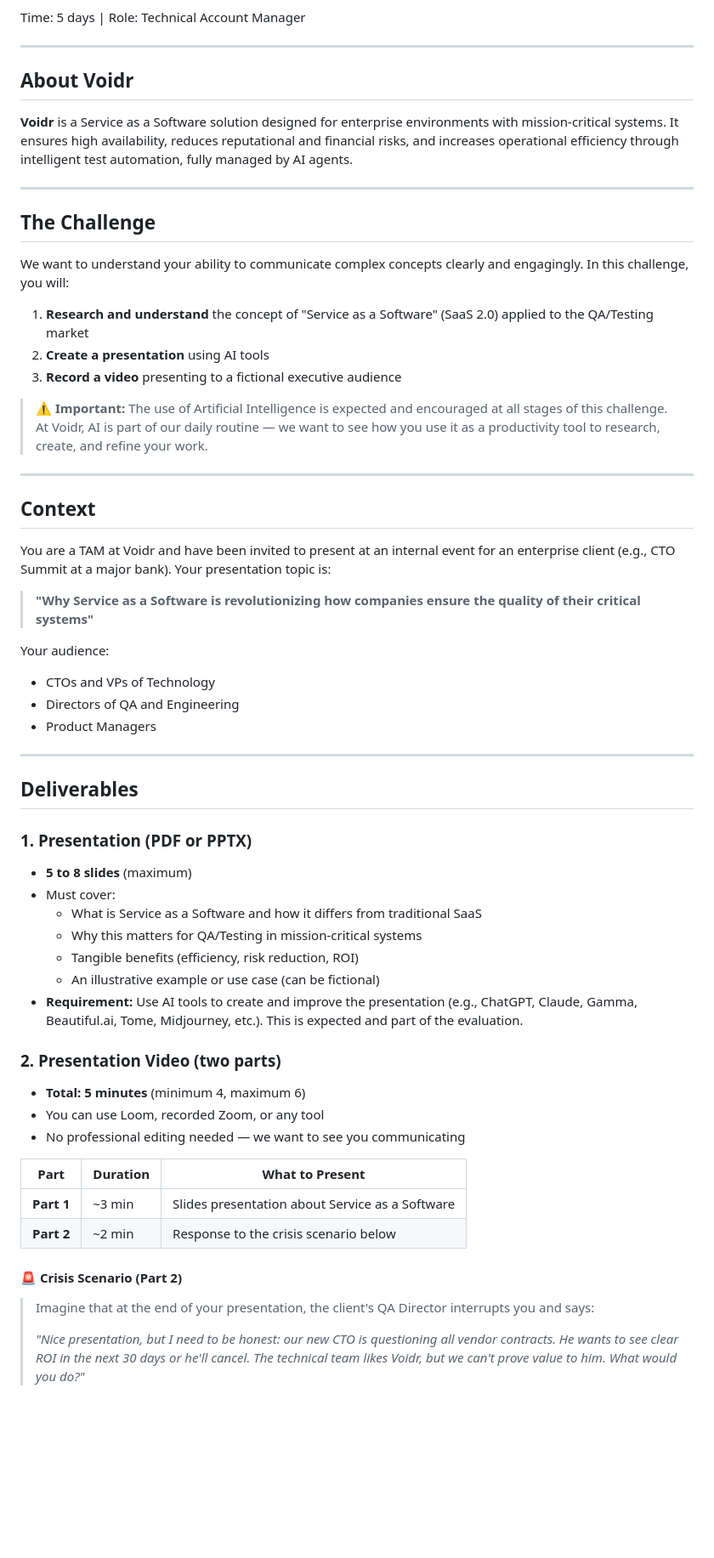
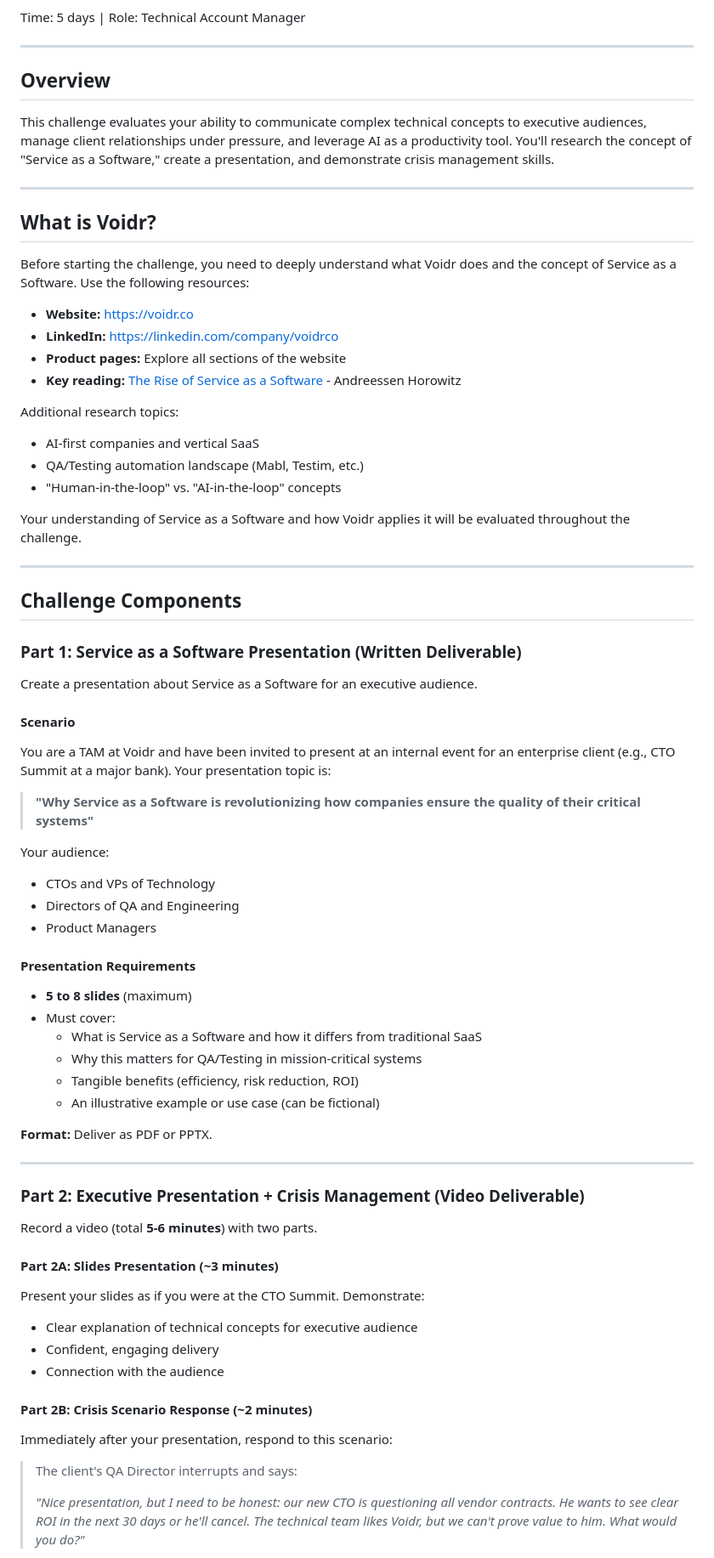
Before and after one commit to voidrco/technical-challenges, a Markdown page: technical-account-manager/README.md, the part around one of its changes. Shown at 85% size. GitHub-like rendering; blank space fills up the shorter version.

```diff
--- a/technical-account-manager/README.md
+++ b/technical-account-manager/README.md
@@ -12,25 +12,37 @@ Time: 5 days | Role: Technical Account Manager
 
 ---
 
-## About Voidr
+## Overview
 
-**Voidr** is a Service as a Software solution designed for enterprise environments with mission-critical systems. It ensures high availability, reduces reputational and financial risks, and increases operational efficiency through intelligent test automation, fully managed by AI agents.
+This challenge evaluates your ability to communicate complex technical concepts to executive audiences, manage client relationships under pressure, and leverage AI as a productivity tool. You'll research the concept of "Service as a Software," create a presentation, and demonstrate crisis management skills.
 
 ---
 
-## The Challenge
+## What is Voidr?
 
-We want to understand your ability to communicate complex concepts clearly and engagingly. In this challenge, you will:
+Before starting the challenge, you need to deeply understand what Voidr does and the concept of Service as a Software. Use the following resources:
 
-1. **Research and understand** the concept of "Service as a Software" (SaaS 2.0) applied to the QA/Testing market
-2. **Create a presentation** using AI tools
-3. **Record a video** presenting to a fictional executive audience
+- **Website:** https://voidr.co
+- **LinkedIn:** https://linkedin.com/company/voidrco
+- **Product pages:** Explore all sections of the website
+- **Key reading:** [The Rise of Service as a Software](https://a16z.com/service-as-software/) - Andreessen Horowitz
 
-> ⚠️ **Important:** The use of Artificial Intelligence is expected and encouraged at all stages of this challenge. At Voidr, AI is part of our daily routine — we want to see how you use it as a productivity tool to research, create, and refine your work.
+Additional research topics:
+- AI-first companies and vertical SaaS
+- QA/Testing automation landscape (Mabl, Testim, etc.)
+- "Human-in-the-loop" vs. "AI-in-the-loop" concepts
+
+Your understanding of Service as a Software and how Voidr applies it will be evaluated throughout the challenge.
 
 ---
 
-## Context
+## Challenge Components
+
+### Part 1: Service as a Software Presentation (Written Deliverable)
+
+Create a presentation about Service as a Software for an executive audience.
+
+#### Scenario
 
 You are a TAM at Voidr and have been invited to present at an internal event for an enterprise client (e.g., CTO Summit at a major bank). Your presentation topic is:
 
@@ -41,11 +53,7 @@ Your audience:
 - Directors of QA and Engineering
 - Product Managers
 
----
-
-## Deliverables
-
-### 1. Presentation (PDF or PPTX)
+#### Presentation Requirements
 
 - **5 to 8 slides** (maximum)
 - Must cover:
@@ -53,22 +61,27 @@ Your audience:
   - Why this matters for QA/Testing in mission-critical systems
   - Tangible benefits (efficiency, risk reduction, ROI)
   - An illustrative example or use case (can be fictional)
-- **Requirement:** Use AI tools to create and improve the presentation (e.g., ChatGPT, Claude, Gamma, Beautiful.ai, Tome, Midjourney, etc.). This is expected and part of the evaluation.
 
-### 2. Presentation Video (two parts)
+**Format:** Deliver as PDF or PPTX.
 
-- **Total: 5 minutes** (minimum 4, maximum 6)
-- You can use Loom, recorded Zoom, or any tool
-- No professional editing needed — we want to see you communicating
+---
 
-| Part | Duration | What to Present |
-|------|----------|-----------------|
-| **Part 1** | ~3 min | Slides presentation about Service as a Software |
-| **Part 2** | ~2 min | Response to the crisis scenario below |
+### Part 2: Executive Presentation + Crisis Management (Video Deliverable)
 
-#### 🚨 Crisis Scenario (Part 2)
+Record a video (total **5-6 minutes**) with two parts.
 
-> Imagine that at the end of your presentation, the client's QA Director interrupts you and says:
+#### Part 2A: Slides Presentation (~3 minutes)
+
+Present your slides as if you were at the CTO Summit. Demonstrate:
+- Clear explanation of technical concepts for executive audience
+- Confident, engaging delivery
+- Connection with the audience
+
+#### Part 2B: Crisis Scenario Response (~2 minutes)
+
+Immediately after your presentation, respond to this scenario:
+
+> The client's QA Director interrupts and says:
 >
 > *"Nice presentation, but I need to be honest: our new CTO is questioning all vendor contracts. He wants to see clear ROI in the next 30 days or he'll cancel. The technical team likes Voidr, but we can't prove value to him. What would you do?"*
 
```
Also changed, not shown: other parts of technical-account-manager/README.md (+71 -39 lines).
